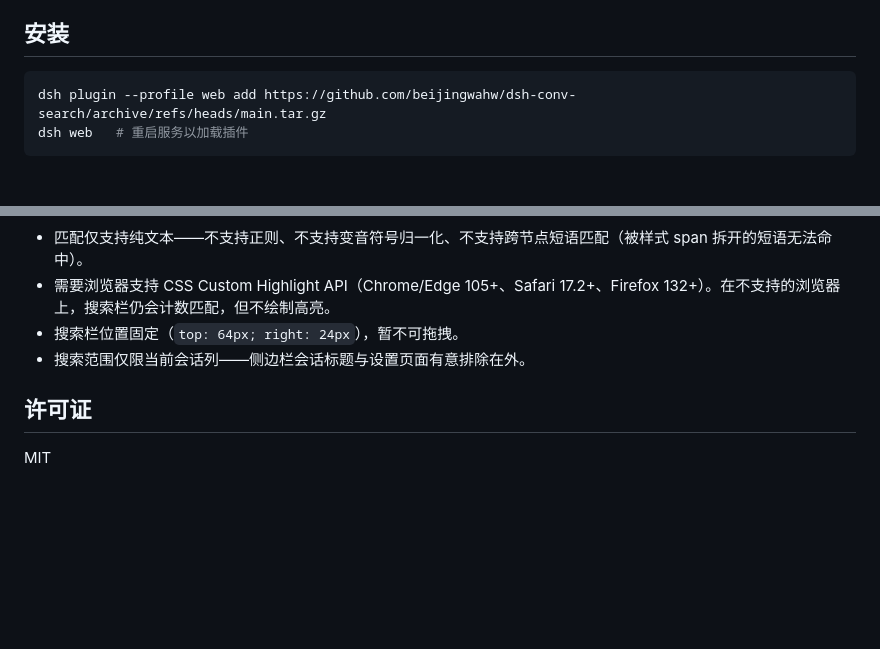
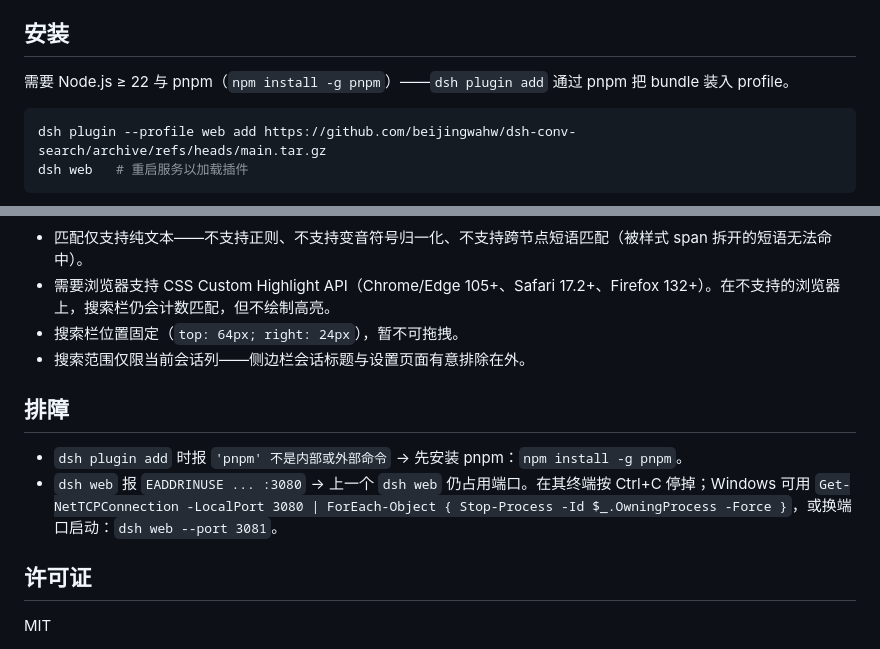
Before and after one commit to beijingwahw/dsh-conv-search, a Markdown page: README.zh.md, 2 parts joined by grey strips. GitHub-like rendering; blank space fills up the shorter version.

````diff
--- a/README.zh.md
+++ b/README.zh.md
@@ -25,6 +25,8 @@
 - 会话头部操作按钮（搜索图标）通过 `conversation.session.header.actions` 插槽注册——可叠加、可安全卸载的组合方式。
 
 ## 安装
+
+需要 Node.js ≥ 22 与 pnpm（`npm install -g pnpm`）——`dsh plugin add` 通过 pnpm 把 bundle 装入 profile。
 
 ```sh
 dsh plugin --profile web add https://github.com/beijingwahw/dsh-conv-search/archive/refs/heads/main.tar.gz
@@ -80,6 +82,11 @@ npm test            # vitest (jsdom)：engine、controller、i18n
 - 搜索栏位置固定（`top: 64px; right: 24px`），暂不可拖拽。
 - 搜索范围仅限当前会话列——侧边栏会话标题与设置页面有意排除在外。
 
+## 排障
+
+- `dsh plugin add` 时报 `'pnpm' 不是内部或外部命令` → 先安装 pnpm：`npm install -g pnpm`。
+- `dsh web` 报 `EADDRINUSE ... :3080` → 上一个 `dsh web` 仍占用端口。在其终端按 Ctrl+C 停掉；Windows 可用 `Get-NetTCPConnection -LocalPort 3080 | ForEach-Object { Stop-Process -Id $_.OwningProcess -Force }`，或换端口启动：`dsh web --port 3081`。
+
 ## 许可证
 
 MIT
````
Also changed, not shown: README.md (+7 -0 lines).
